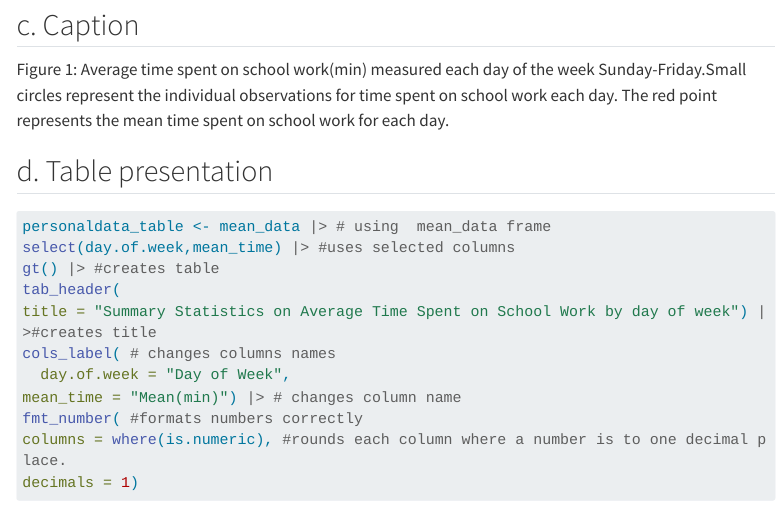
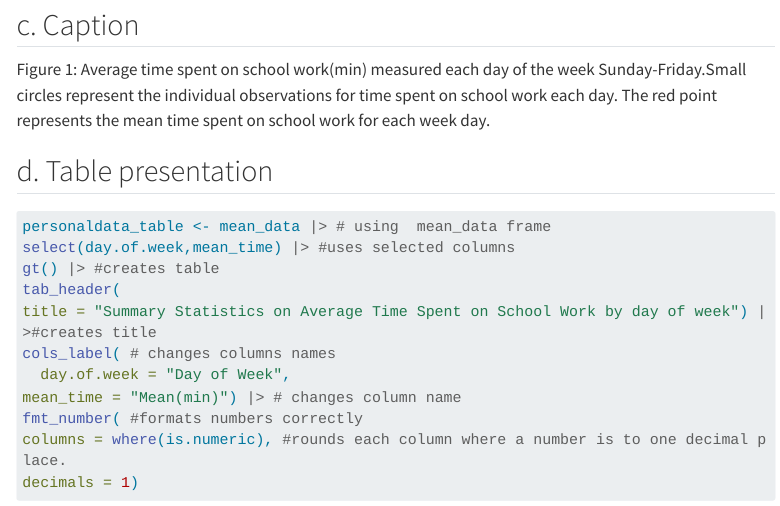
Before and after one commit to Saraguef123/ENVS-193DS_homework-03, a Quarto document (code/homework_3_solutions.qmd): the page in a window 1100 px wide, from 2010 px down. Rendered offline with R 4.5, knitr and Pandoc in place of Quarto, with nearby package versions; code that draws random numbers runs with fixed seeds of ours; some code elsewhere in the file could not run offline; menus at the side of the page are left out; long lines of code are wrapped.

Commit message:
one last edit for the figure description

````diff
--- a/code/homework_3_solutions.qmd
+++ b/code/homework_3_solutions.qmd
@@ -65,7 +65,7 @@ ggplot(mydata, #uses mydata frame
 ```
 
 ## c. Caption
-Figure 1: Average time spent on school work(min) measured each day of the week Sunday-Friday.Small circles represent the individual observations for time spent on school work each day. The red point represents the mean time spent on school work for each day.
+Figure 1: Average time spent on school work(min) measured each day of the week Sunday-Friday.Small circles represent the individual observations for time spent on school work each day. The red point represents the mean time spent on school work for each week day.
 
 ## d. Table presentation
 ```{r}
````
